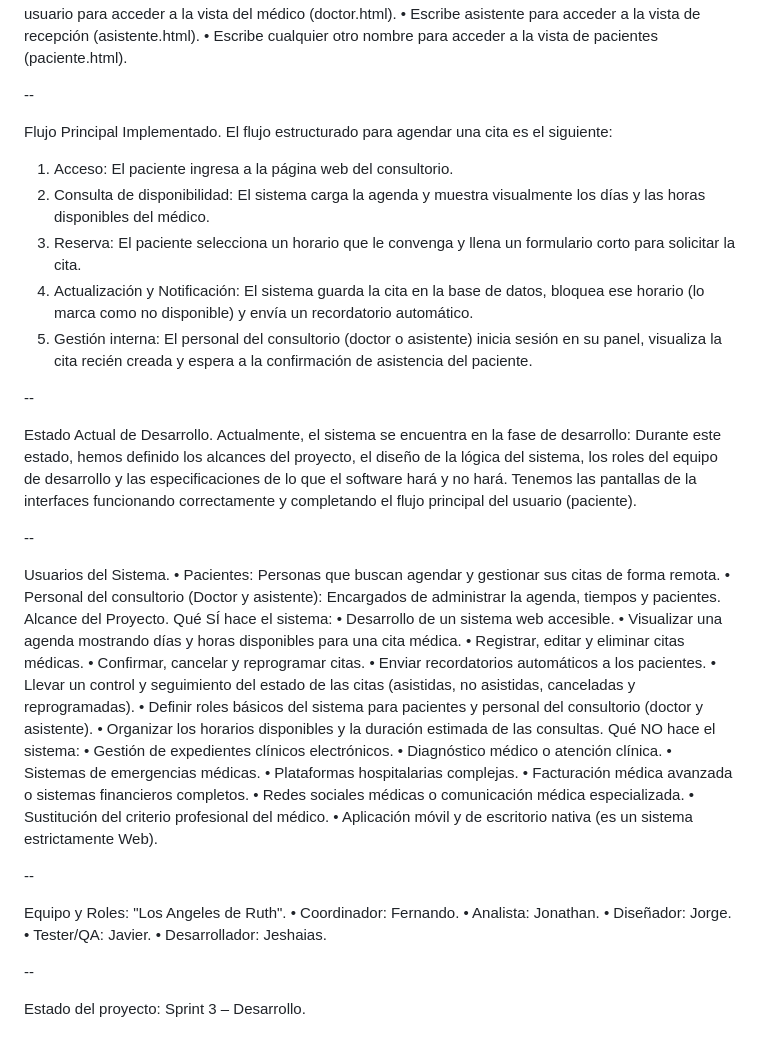
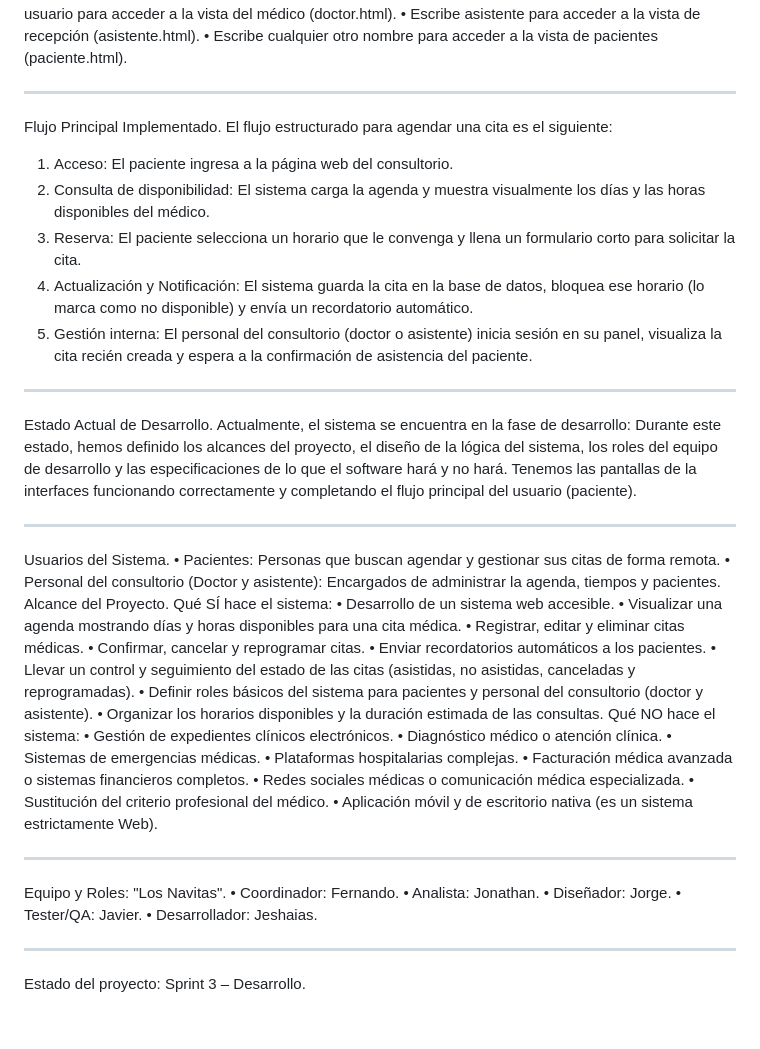
Before and after one commit to javiermartinez23isc-ship-it/software-engineering-2026, a Markdown page: README.md, the part around one of its changes. Rendered like a GitHub page.

```diff
--- a/README.md
+++ b/README.md
@@ -68,7 +68,7 @@ Paso 4: Navegación por el sistema Una vez en la pantalla de inicio de sesión (
 •	Escribe asistente para acceder a la vista de recepción (asistente.html).
 •	Escribe cualquier otro nombre para acceder a la vista de pacientes (paciente.html).
 
---
+---
 
 Flujo Principal Implementado.
 El flujo estructurado para agendar una cita es el siguiente:
@@ -78,7 +78,7 @@ El flujo estructurado para agendar una cita es el siguiente:
 4.	Actualización y Notificación: El sistema guarda la cita en la base de datos, bloquea ese horario (lo marca como no disponible) y envía un recordatorio automático.
 5.	Gestión interna: El personal del consultorio (doctor o asistente) inicia sesión en su panel, visualiza la cita recién creada y espera a la confirmación de asistencia del paciente.
 
---
+---
 
 
 
@@ -87,7 +87,7 @@ Actualmente, el sistema se encuentra en la fase de desarrollo:
 Durante este estado, hemos definido los alcances del proyecto, el diseño de la lógica del sistema, los roles del equipo de desarrollo y las especificaciones de lo que el software hará y no hará.
 Tenemos las pantallas de la interfaces funcionando correctamente y completando el flujo principal del usuario (paciente).
 
---
+---
 
 Usuarios del Sistema.
 •	Pacientes: Personas que buscan agendar y gestionar sus citas de forma remota.
@@ -112,16 +112,16 @@ Qué NO hace el sistema:
 •	Sustitución del criterio profesional del médico.
 •	Aplicación móvil y de escritorio nativa (es un sistema estrictamente Web).
 
---
+---
 
-Equipo y Roles: "Los Angeles de Ruth".
+Equipo y Roles: "Los Navitas".
 •	Coordinador: Fernando.
 •	Analista: Jonathan.
 •	Diseñador: Jorge.
 •	Tester/QA: Javier.
 •	Desarrollador: Jeshaias.
 
---
+---
 
 Estado del proyecto:
 Sprint 3 – Desarrollo.
```
Also changed, not shown: other parts of README.md (+2 -2 lines).
